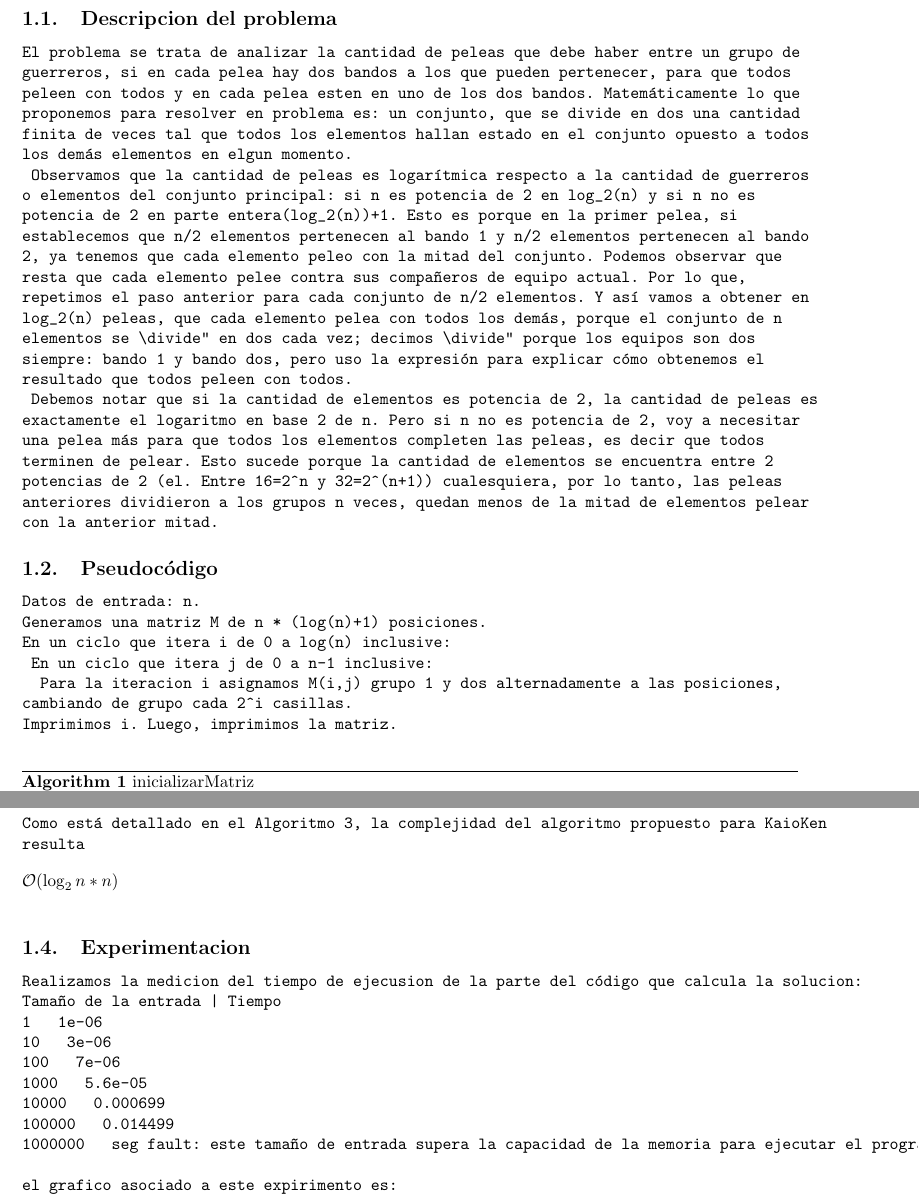
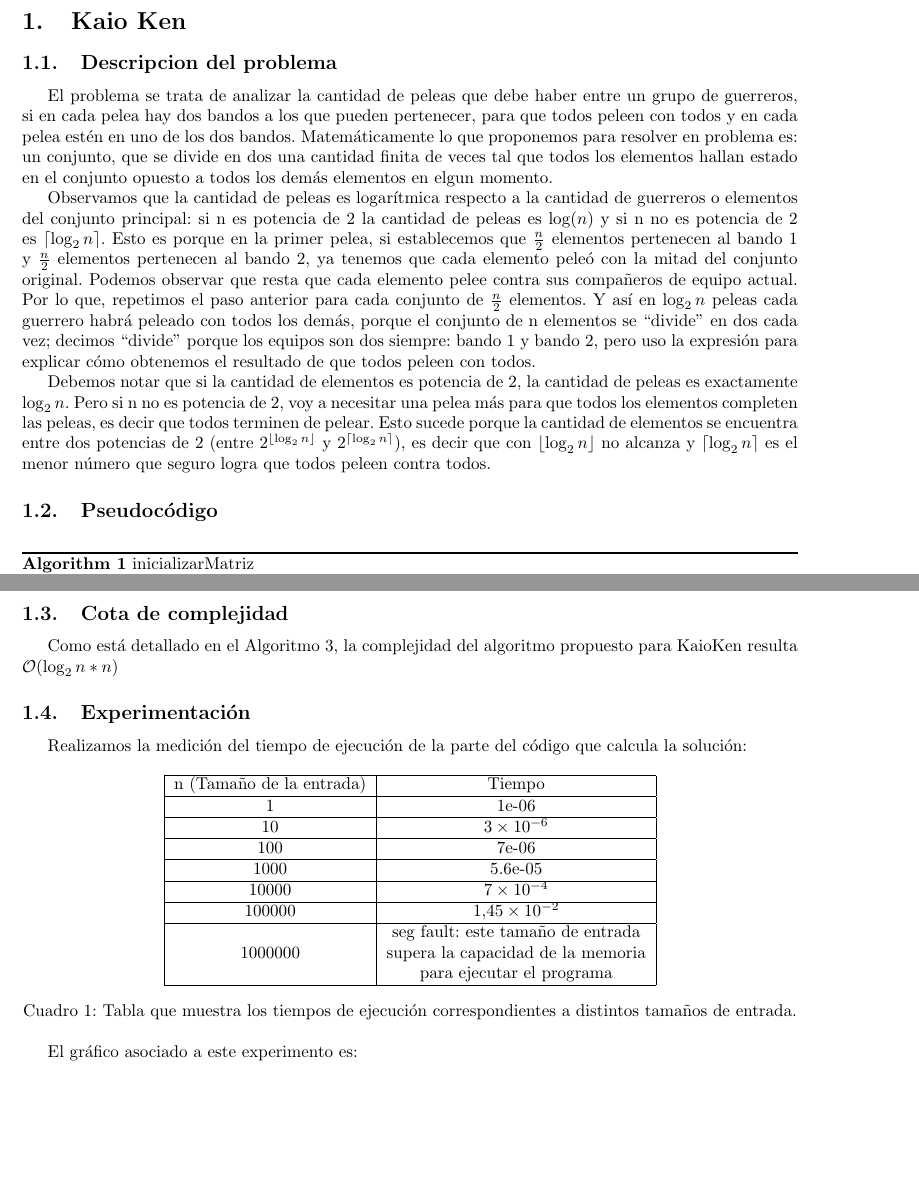
Before and after one commit to dtilve/aed3-tp1, a LaTeX document (TP1/ejercicios/ejercicio1.tex): two parts of pages 1 and 3 of 4, joined at a grey line, cut at the place of the change, the shorter picture padded with empty space. Compiled offline with pdfLaTeX.

Commit message:
En proceso el latex 1

```diff
--- a/TP1/ejercicios/ejercicio1.tex
+++ b/TP1/ejercicios/ejercicio1.tex
@@ -37,47 +37,18 @@
 \section{Kaio Ken}
 
 \subsection{Descripcion del problema}
-\begin{verbatim}
-El problema se trata de analizar la cantidad de peleas que debe haber entre un grupo de
+\par{El problema se trata de analizar la cantidad de peleas que debe haber entre un grupo de
 guerreros, si en cada pelea hay dos bandos a los que pueden pertenecer, para que todos
-peleen con todos y en cada pelea esten en uno de los dos bandos. Matemáticamente lo que
+peleen con todos y en cada pelea estén en uno de los dos bandos. Matemáticamente lo que
 proponemos para resolver en problema es: un conjunto, que se divide en dos una cantidad
 finita de veces tal que todos los elementos hallan estado en el conjunto opuesto a todos
-los demás elementos en elgun momento.
-	Observamos que la cantidad de peleas es logarítmica respecto a la cantidad de guerreros
-o elementos del conjunto principal: si n es potencia de 2 en log_2(n) y si n no es
-potencia de 2 en parte entera(log_2(n))+1. Esto es porque en la primer pelea, si
-establecemos que n/2 elementos pertenecen al bando 1 y n/2 elementos pertenecen al bando
-2, ya tenemos que cada elemento peleo con la mitad del conjunto. Podemos observar que
-resta que cada elemento pelee contra sus compañeros de equipo actual. Por lo que,
-repetimos el paso anterior para cada conjunto de n/2 elementos. Y así vamos a obtener en
-log_2(n) peleas, que cada elemento pelea con todos los demás, porque el conjunto de n
-elementos se “divide” en dos cada vez; decimos “divide” porque los equipos son dos
-siempre: bando 1 y bando dos, pero uso la expresión para explicar cómo obtenemos el
-resultado que todos peleen con todos.
-	Debemos notar que si la cantidad de elementos es potencia de 2, la cantidad de peleas es
-exactamente el logaritmo en base 2 de n. Pero si n no es potencia de 2, voy a necesitar
-una pelea más para que todos los elementos completen las peleas, es decir que todos
-terminen de pelear. Esto sucede porque la cantidad de elementos se encuentra entre 2
-potencias de 2 (el. Entre 16=2^n y 32=2^(n+1)) cualesquiera, por lo tanto, las peleas
-anteriores dividieron a los grupos n veces, quedan menos de la mitad de elementos pelear
-con la anterior mitad.
-\end{verbatim}
-
+los demás elementos en elgun momento.}
+\par{Observamos que la cantidad de peleas es logarítmica respecto a la cantidad de guerreros o elementos del conjunto principal: si n es potencia de 2 la cantidad de peleas es $\log(n)$ y si n no es potencia de 2 es $\ceil*{\log_2 n}$. Esto es porque en la primer pelea, si establecemos que $\frac{n}{2}$ elementos pertenecen al bando 1 y $\frac{n}{2}$ elementos pertenecen al bando 2, ya tenemos que cada elemento peleó con la mitad del conjunto original. Podemos observar que resta que cada elemento pelee contra sus compañeros de equipo actual. Por lo que, repetimos el paso anterior para cada conjunto de $\frac{n}{2}$ elementos. Y así en $\log_2 n$ peleas cada guerrero habrá peleado con todos los demás, porque el conjunto de n elementos se “divide” en dos cada vez; decimos “divide” porque los equipos son dos siempre: bando 1 y bando 2, pero uso la expresión para explicar cómo obtenemos el resultado de que todos peleen con todos.}
+\par{Debemos notar que si la cantidad de elementos es potencia de 2, la cantidad de peleas es exactamente $\log_2 n$. Pero si n no es potencia de 2, voy a necesitar una pelea más para que todos los elementos completen las peleas, es decir que todos terminen de pelear. Esto sucede porque la cantidad de elementos se encuentra entre dos
+potencias de 2 (entre $2^{\floor*{\log_2 n}}$ y $2^{\ceil*{\log_2 n}}$), es decir que con ${\floor*{\log_2 n}}$ no alcanza y ${\ceil*{\log_2 n}}$ es el menor número que seguro logra que todos peleen contra todos.}
 
 
 \subsection{Pseudocódigo}
-\begin{verbatim}
-Datos de entrada: n.
-Generamos una matriz M de n * (log(n)+1) posiciones.
-En un ciclo que itera i de 0 a log(n) inclusive:
-	En un ciclo que itera j de 0 a n-1 inclusive:
-		Para la iteracion i asignamos M(i,j) grupo 1 y dos alternadamente a las posiciones,
-cambiando de grupo cada 2^i casillas.
-Imprimimos i. Luego, imprimimos la matriz.
-\end{verbatim}
-
-
 
 \begin{algorithm}
 \caption{inicializarMatriz}
@@ -162,27 +132,34 @@ Imprimimos i. Luego, imprimimos la matriz.
 
 \newpage
 \subsection{Cota de complejidad}
-\begin{verbatim}
-Como está detallado en el Algoritmo 3, la complejidad del algoritmo propuesto para KaioKen
-resulta
-\end{verbatim}
-$\mathcal{O}(\log _{2} n * n)$\\
+\par{Como está detallado en el Algoritmo 3, la complejidad del algoritmo propuesto para KaioKen
+resulta $\mathcal{O}(\log _{2} n * n)$}
 
-\subsection{Experimentacion}
-\begin{verbatim}
-Realizamos la medicion del tiempo de ejecusion de la parte del código que calcula la solucion:
-Tamaño de la entrada | Tiempo
-1			1e-06
-10			3e-06
-100			7e-06
-1000			5.6e-05
-10000			0.000699
-100000			0.014499
-1000000			seg fault: este tamaño de entrada supera la capacidad de la memoria para ejecutar el programa.
+\subsection{Experimentación}
 
-el grafico asociado a este expirimento es:
+Realizamos la medición del tiempo de ejecución de la parte del código que calcula la solución:
+\begin{table}[h!]
+\centering
+
+\label{my-label}
+\begin{tabular}{cc}
+\hline
+\multicolumn{1}{|c|}{n (Tamaño de la entrada)} & \multicolumn{1}{c|}{Tiempo}                                                                                                                                    \\ \hline
+\multicolumn{1}{|c|}{1}                        & \multicolumn{1}{c|}{1e-06}                                                                                                                                     \\ \hline
+\multicolumn{1}{|c|}{10}                       & \multicolumn{1}{c|}{$3 \times 10^{-6}$}                                                                                                                                     \\ \hline
+\multicolumn{1}{|c|}{100}                      & \multicolumn{1}{c|}{7e-06}                                                                                                                                     \\ \hline
+\multicolumn{1}{|c|}{1000}                     & \multicolumn{1}{c|}{5.6e-05}                                                                                                                                   \\ \hline
+\multicolumn{1}{|c|}{10000}                    & \multicolumn{1}{c|}{$7 \times 10^{-4}$}                                                                                                                                  \\ \hline
+\multicolumn{1}{|c|}{100000}                   & \multicolumn{1}{c|}{$1.45 \times 10^{-2}$}                                                                                                                                  \\ \hline
+\multicolumn{1}{|c|}{1000000}                  & \multicolumn{1}{c|}{\begin{tabular}[c]{@{}c@{}}seg fault: este tamaño de entrada\\ supera la capacidad de la memoria\\ para ejecutar el programa\end{tabular}} \\ \hline
+
+\end{tabular}
+\caption{Tabla que muestra los tiempos de ejecución correspondientes a distintos tamaños de entrada.}
+\end{table}
+
+El gráfico asociado a este experimento es:
 %%insertar grafico---------
-\end{verbatim}
+
 
 %lo dejo aca un poco
 
```
Also changed, not shown: TP1/ejercicios/ejercicio1.tex (7 more changed lines).
